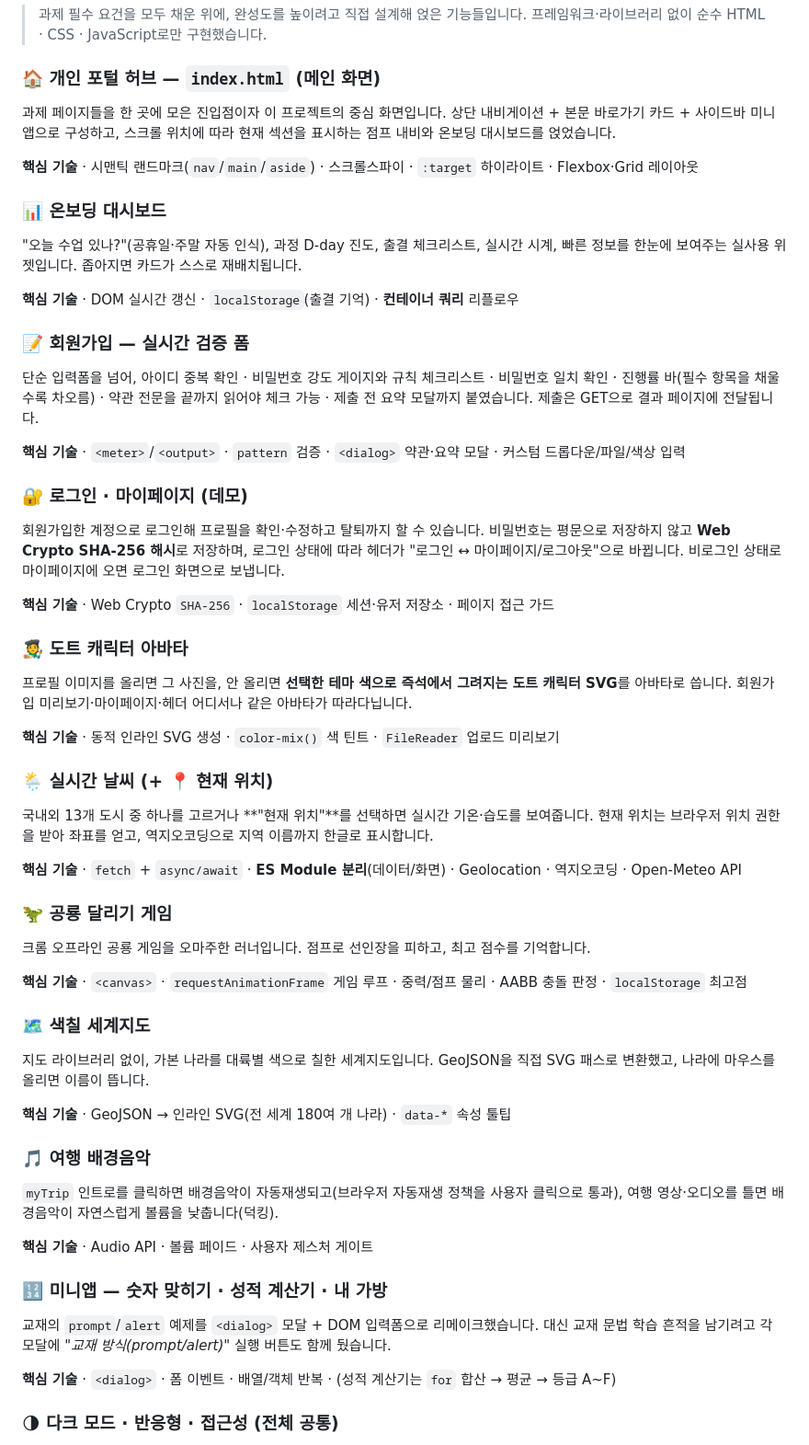
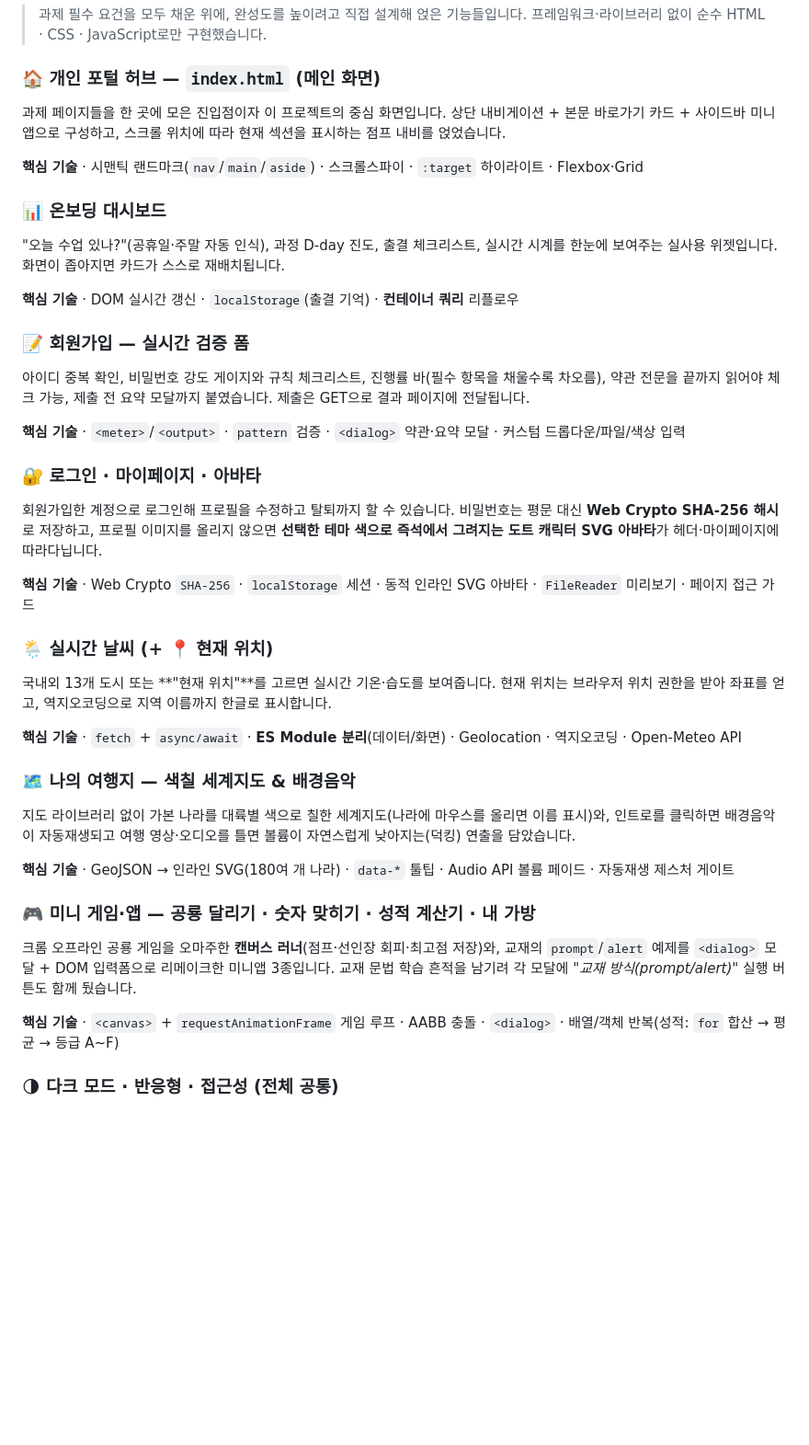
Before and after one commit to siamin20/skala-front, a Markdown page: README.md, the part around the change. Shown at 92% size. Rendered like a GitHub page; blank space fills up the shorter version.

Commit message:
docs: 주요 기능 11→8개로 압축 (가독성)
- 관련 기능을 묶어 블록 수를 줄임(가독성 개선):
  · 로그인/마이페이지 + 아바타 → 한 블록(아바타 제목에 노출)
  · 세계지도 + 배경음악 → '나의 여행지' 한 블록
  · 공룡게임 + 미니앱 → '미니 게임·앱' 한 블록(공룡 제목에 노출)
- 강조 기능(아바타·공룡)은 제목에 그대로 남겨 가시성 유지

```diff
--- a/README.md
+++ b/README.md
@@ -21,54 +21,39 @@
 > 프레임워크·라이브러리 없이 순수 HTML · CSS · JavaScript로만 구현했습니다.
 
 ### 🏠 개인 포털 허브 — `index.html` (메인 화면)
-과제 페이지들을 한 곳에 모은 진입점이자 이 프로젝트의 중심 화면입니다. 상단 내비게이션 + 본문 바로가기 카드 + 사이드바 미니앱으로 구성하고, 스크롤 위치에 따라 현재 섹션을 표시하는 점프 내비와 온보딩 대시보드를 얹었습니다.
+과제 페이지들을 한 곳에 모은 진입점이자 이 프로젝트의 중심 화면입니다. 상단 내비게이션 + 본문 바로가기 카드 + 사이드바 미니앱으로 구성하고, 스크롤 위치에 따라 현재 섹션을 표시하는 점프 내비를 얹었습니다.
 
-**핵심 기술** · 시맨틱 랜드마크(`nav`/`main`/`aside`) · 스크롤스파이 · `:target` 하이라이트 · Flexbox·Grid 레이아웃
+**핵심 기술** · 시맨틱 랜드마크(`nav`/`main`/`aside`) · 스크롤스파이 · `:target` 하이라이트 · Flexbox·Grid
 
 ### 📊 온보딩 대시보드
-"오늘 수업 있나?"(공휴일·주말 자동 인식), 과정 D-day 진도, 출결 체크리스트, 실시간 시계, 빠른 정보를 한눈에 보여주는 실사용 위젯입니다. 좁아지면 카드가 스스로 재배치됩니다.
+"오늘 수업 있나?"(공휴일·주말 자동 인식), 과정 D-day 진도, 출결 체크리스트, 실시간 시계를 한눈에 보여주는 실사용 위젯입니다. 화면이 좁아지면 카드가 스스로 재배치됩니다.
 
 **핵심 기술** · DOM 실시간 갱신 · `localStorage`(출결 기억) · **컨테이너 쿼리** 리플로우
 
 ### 📝 회원가입 — 실시간 검증 폼
-단순 입력폼을 넘어, 아이디 중복 확인 · 비밀번호 강도 게이지와 규칙 체크리스트 · 비밀번호 일치 확인 · 진행률 바(필수 항목을 채울수록 차오름) · 약관 전문을 끝까지 읽어야 체크 가능 · 제출 전 요약 모달까지 붙였습니다. 제출은 GET으로 결과 페이지에 전달됩니다.
+아이디 중복 확인, 비밀번호 강도 게이지와 규칙 체크리스트, 진행률 바(필수 항목을 채울수록 차오름), 약관 전문을 끝까지 읽어야 체크 가능, 제출 전 요약 모달까지 붙였습니다. 제출은 GET으로 결과 페이지에 전달됩니다.
 
 **핵심 기술** · `<meter>`/`<output>` · `pattern` 검증 · `<dialog>` 약관·요약 모달 · 커스텀 드롭다운/파일/색상 입력
 
-### 🔐 로그인 · 마이페이지 (데모)
-회원가입한 계정으로 로그인해 프로필을 확인·수정하고 탈퇴까지 할 수 있습니다. 비밀번호는 평문으로 저장하지 않고 **Web Crypto SHA-256 해시**로 저장하며, 로그인 상태에 따라 헤더가 "로그인 ↔ 마이페이지/로그아웃"으로 바뀝니다. 비로그인 상태로 마이페이지에 오면 로그인 화면으로 보냅니다.
+### 🔐 로그인 · 마이페이지 · 아바타
+회원가입한 계정으로 로그인해 프로필을 수정하고 탈퇴까지 할 수 있습니다. 비밀번호는 평문 대신 **Web Crypto SHA-256 해시**로 저장하고, 프로필 이미지를 올리지 않으면 **선택한 테마 색으로 즉석에서 그려지는 도트 캐릭터 SVG 아바타**가 헤더·마이페이지에 따라다닙니다.
 
-**핵심 기술** · Web Crypto `SHA-256` · `localStorage` 세션·유저 저장소 · 페이지 접근 가드
-
-### 🧑‍🎨 도트 캐릭터 아바타
-프로필 이미지를 올리면 그 사진을, 안 올리면 **선택한 테마 색으로 즉석에서 그려지는 도트 캐릭터 SVG**를 아바타로 씁니다. 회원가입 미리보기·마이페이지·헤더 어디서나 같은 아바타가 따라다닙니다.
-
-**핵심 기술** · 동적 인라인 SVG 생성 · `color-mix()` 색 틴트 · `FileReader` 업로드 미리보기
+**핵심 기술** · Web Crypto `SHA-256` · `localStorage` 세션 · 동적 인라인 SVG 아바타 · `FileReader` 미리보기 · 페이지 접근 가드
 
 ### 🌦 실시간 날씨 (+ 📍 현재 위치)
-국내외 13개 도시 중 하나를 고르거나 **"현재 위치"**를 선택하면 실시간 기온·습도를 보여줍니다. 현재 위치는 브라우저 위치 권한을 받아 좌표를 얻고, 역지오코딩으로 지역 이름까지 한글로 표시합니다.
+국내외 13개 도시 또는 **"현재 위치"**를 고르면 실시간 기온·습도를 보여줍니다. 현재 위치는 브라우저 위치 권한을 받아 좌표를 얻고, 역지오코딩으로 지역 이름까지 한글로 표시합니다.
 
 **핵심 기술** · `fetch` + `async/await` · **ES Module 분리**(데이터/화면) · Geolocation · 역지오코딩 · Open-Meteo API
 
-### 🦖 공룡 달리기 게임
-크롬 오프라인 공룡 게임을 오마주한 러너입니다. 점프로 선인장을 피하고, 최고 점수를 기억합니다.
+### 🗺 나의 여행지 — 색칠 세계지도 & 배경음악
+지도 라이브러리 없이 가본 나라를 대륙별 색으로 칠한 세계지도(나라에 마우스를 올리면 이름 표시)와, 인트로를 클릭하면 배경음악이 자동재생되고 여행 영상·오디오를 틀면 볼륨이 자연스럽게 낮아지는(덕킹) 연출을 담았습니다.
 
-**핵심 기술** · `<canvas>` · `requestAnimationFrame` 게임 루프 · 중력/점프 물리 · AABB 충돌 판정 · `localStorage` 최고점
+**핵심 기술** · GeoJSON → 인라인 SVG(180여 개 나라) · `data-*` 툴팁 · Audio API 볼륨 페이드 · 자동재생 제스처 게이트
 
-### 🗺 색칠 세계지도
-지도 라이브러리 없이, 가본 나라를 대륙별 색으로 칠한 세계지도입니다. GeoJSON을 직접 SVG 패스로 변환했고, 나라에 마우스를 올리면 이름이 뜹니다.
+### 🎮 미니 게임·앱 — 공룡 달리기 · 숫자 맞히기 · 성적 계산기 · 내 가방
+크롬 오프라인 공룡 게임을 오마주한 **캔버스 러너**(점프·선인장 회피·최고점 저장)와, 교재의 `prompt`/`alert` 예제를 `<dialog>` 모달 + DOM 입력폼으로 리메이크한 미니앱 3종입니다. 교재 문법 학습 흔적을 남기려 각 모달에 *"교재 방식(prompt/alert)"* 실행 버튼도 함께 뒀습니다.
 
-**핵심 기술** · GeoJSON → 인라인 SVG(전 세계 180여 개 나라) · `data-*` 속성 툴팁
-
-### 🎵 여행 배경음악
-`myTrip` 인트로를 클릭하면 배경음악이 자동재생되고(브라우저 자동재생 정책을 사용자 클릭으로 통과), 여행 영상·오디오를 틀면 배경음악이 자연스럽게 볼륨을 낮춥니다(덕킹).
-
-**핵심 기술** · Audio API · 볼륨 페이드 · 사용자 제스처 게이트
-
-### 🔢 미니앱 — 숫자 맞히기 · 성적 계산기 · 내 가방
-교재의 `prompt`/`alert` 예제를 `<dialog>` 모달 + DOM 입력폼으로 리메이크했습니다. 대신 교재 문법 학습 흔적을 남기려고 각 모달에 *"교재 방식(prompt/alert)"* 실행 버튼도 함께 뒀습니다.
-
-**핵심 기술** · `<dialog>` · 폼 이벤트 · 배열/객체 반복 · (성적 계산기는 `for` 합산 → 평균 → 등급 A~F)
+**핵심 기술** · `<canvas>` + `requestAnimationFrame` 게임 루프 · AABB 충돌 · `<dialog>` · 배열/객체 반복(성적: `for` 합산 → 평균 → 등급 A~F)
 
 ### 🌗 다크 모드 · 반응형 · 접근성 (전체 공통)
 헤더 토글 하나로 라이트↔다크가 바뀌고(OS 선호 자동 감지 + `localStorage` 기억, 깜빡임 방지), 786px 이하에서 세로 1열 + 햄버거 네비로 접힙니다. 스킵 링크·`aria-*`·`:focus-visible`·`prefers-reduced-motion`을 지켜 키보드·스크린리더도 배려했습니다.
```
